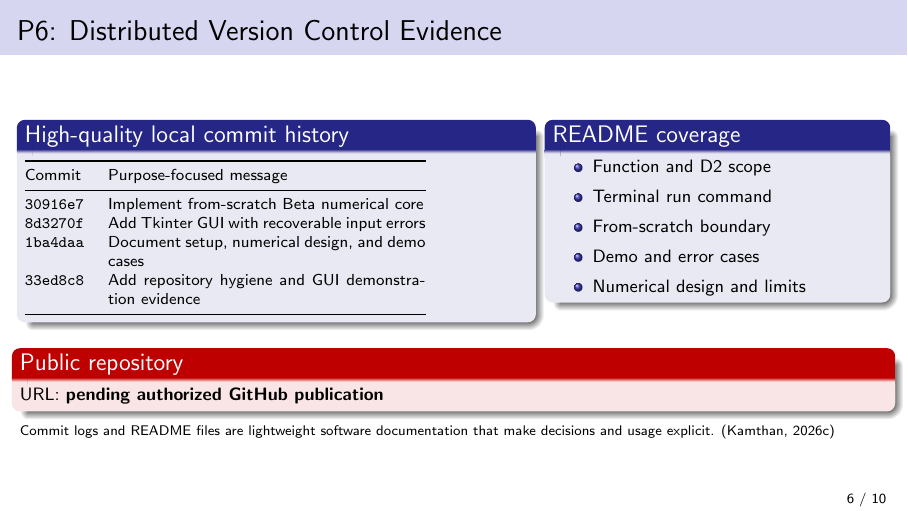
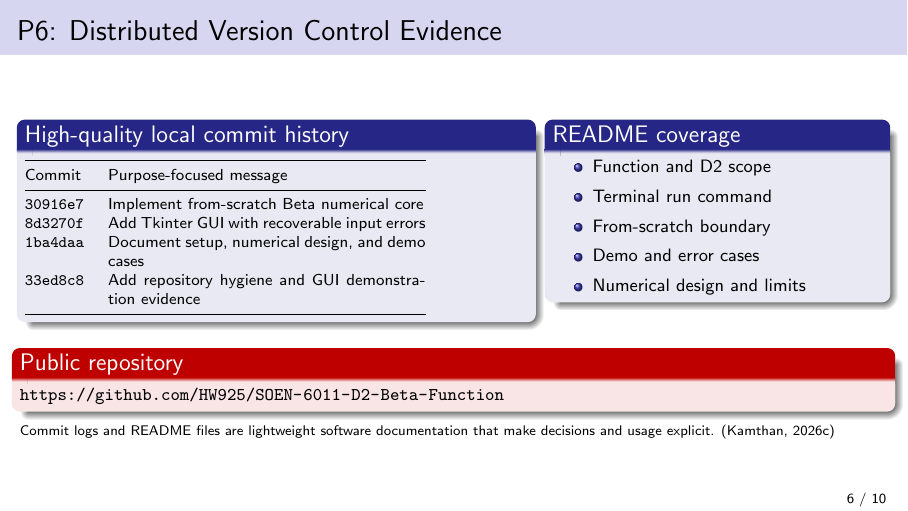
Before and after one commit to HW925/SOEN-6011-D2-Beta-Function, LaTeX slides (SOEN_6011_D2.tex): page 6 of 10. Compiled offline with pdfLaTeX.

Commit message:
Publish repository URL in D2 documentation

```diff
--- a/SOEN_6011_D2.tex
+++ b/SOEN_6011_D2.tex
@@ -232,7 +232,7 @@
   \vspace{0.4em}
   \begin{alertblock}{Public repository}
     \small
-    URL: \textbf{pending authorized GitHub publication}
+    \url{https://github.com/HW925/SOEN-6011-D2-Beta-Function}
   \end{alertblock}
 
   \scriptsize
```
Also changed, not shown: README.md, SOEN_6011_D2.pdf.
